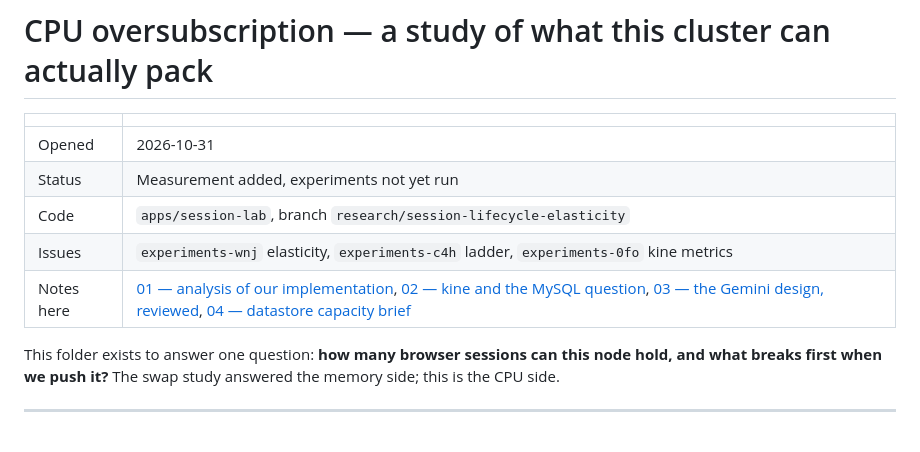
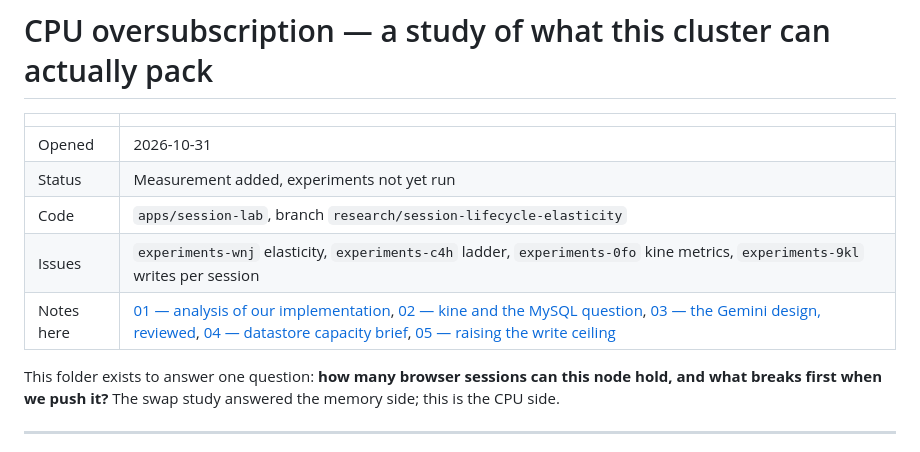
Before and after one commit to Schywi/experiments, a Markdown page: research/cpu-oversubscription/README.md, the part around the change. Drawn GitHub-style.

```diff
--- a/research/cpu-oversubscription/README.md
+++ b/research/cpu-oversubscription/README.md
@@ -5,8 +5,8 @@
 | Opened | 2026-10-31 |
 | Status | Measurement added, experiments not yet run |
 | Code | `apps/session-lab`, branch `research/session-lifecycle-elasticity` |
-| Issues | `experiments-wnj` elasticity, `experiments-c4h` ladder, `experiments-0fo` kine metrics |
-| Notes here | [01 — analysis of our implementation](01-analysis.md), [02 — kine and the MySQL question](02-kine-and-datastores.md), [03 — the Gemini design, reviewed](03-gemini-design-review.md), [04 — datastore capacity brief](04-datastore-capacity-brief.md) |
+| Issues | `experiments-wnj` elasticity, `experiments-c4h` ladder, `experiments-0fo` kine metrics, `experiments-9kl` writes per session |
+| Notes here | [01 — analysis of our implementation](01-analysis.md), [02 — kine and the MySQL question](02-kine-and-datastores.md), [03 — the Gemini design, reviewed](03-gemini-design-review.md), [04 — datastore capacity brief](04-datastore-capacity-brief.md), [05 — raising the write ceiling](05-write-ceiling-and-fixes.md) |
 
 This folder exists to answer one question: **how many browser sessions can this node hold, and
 what breaks first when we push it?** The swap study answered the memory side; this is the CPU side.
```
Also changed, not shown: research/cpu-oversubscription/05-write-ceiling-and-fixes.md (added, +286 -0 lines).
